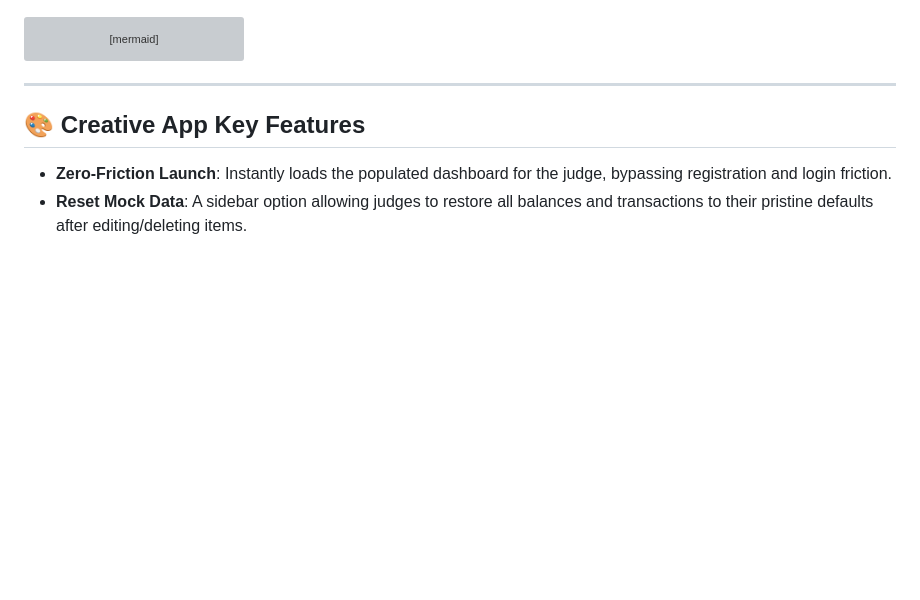
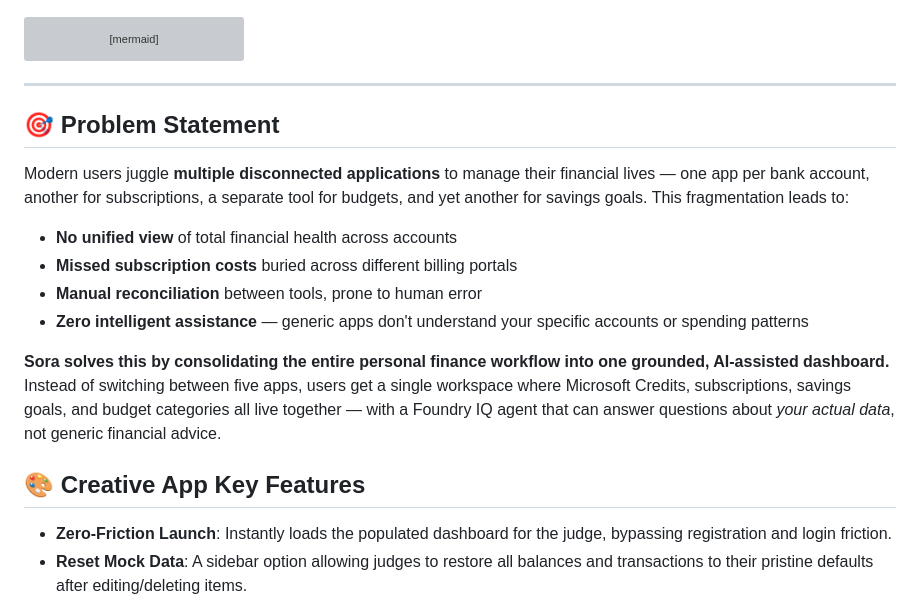
Before and after one commit to jmarkTheDeveloper/Sora-Hackathon, a Markdown page: README.md, the part around the change. GitHub-like rendering; blank space fills up the shorter version; grey boxes are pictures that could not be loaded.

````diff
--- a/README.md
+++ b/README.md
@@ -55,6 +55,17 @@ graph TD
 ```
 
 ---
+
+## 🎯 Problem Statement
+
+Modern users juggle **multiple disconnected applications** to manage their financial lives — one app per bank account, another for subscriptions, a separate tool for budgets, and yet another for savings goals. This fragmentation leads to:
+
+- **No unified view** of total financial health across accounts
+- **Missed subscription costs** buried across different billing portals
+- **Manual reconciliation** between tools, prone to human error
+- **Zero intelligent assistance** — generic apps don't understand your specific accounts or spending patterns
+
+**Sora solves this by consolidating the entire personal finance workflow into one grounded, AI-assisted dashboard.** Instead of switching between five apps, users get a single workspace where Microsoft Credits, subscriptions, savings goals, and budget categories all live together — with a Foundry IQ agent that can answer questions about *your actual data*, not generic financial advice.
 
 ## 🎨 Creative App Key Features
 
````
